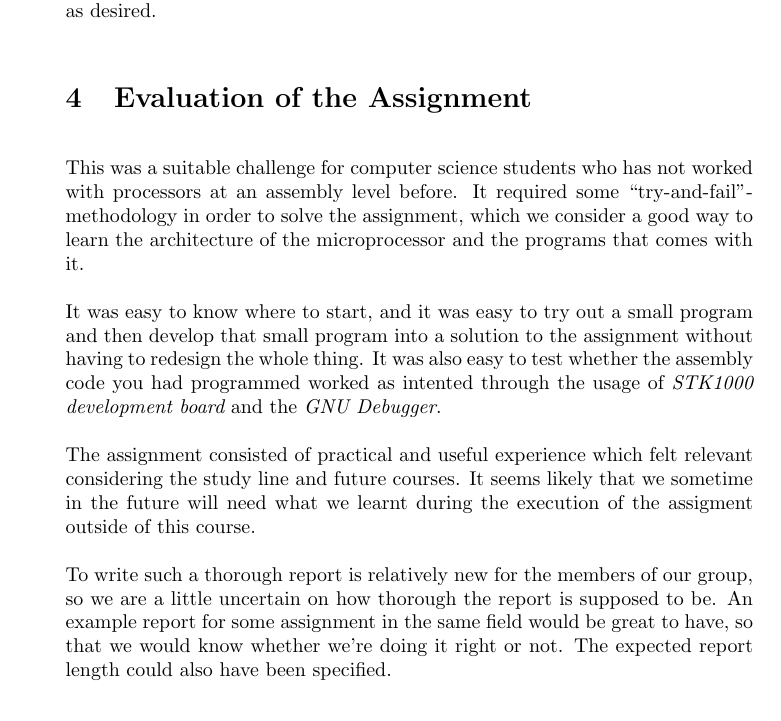
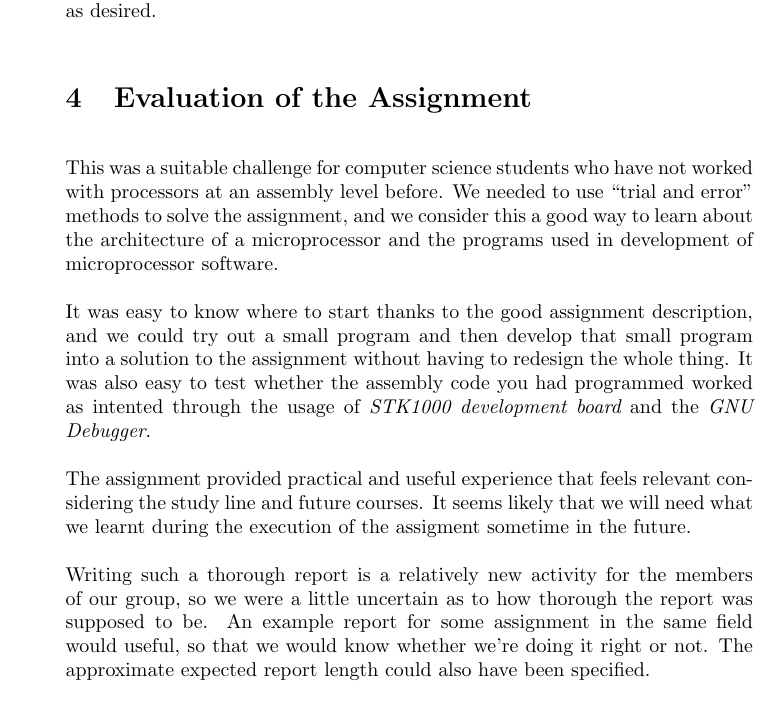
Before and after one commit to evegard/tdt4258, a LaTeX paper (ex1/report/report.tex, which reads ex1/report/sections/evaluation.tex): part of page 7 of 8, cut so that both start at the same text. Compiled offline with pdfLaTeX.

Commit message:
Anglification of the text, reformulating stuffses.

```diff
--- a/ex1/report/sections/evaluation.tex
+++ b/ex1/report/sections/evaluation.tex
@@ -1,24 +1,23 @@
 \section{Evaluation of the Assignment}
 
-This was a suitable challenge for computer science students who has not
-worked with processors at an assembly level before. It required some
-``try-and-fail''-methodology in order to solve the assignment, which we
-consider a good way to learn the architecture of the microprocessor
-and the programs that comes with it.
+This was a suitable challenge for computer science students who have not
+worked with processors at an assembly level before. We needed to use ``trial and error'' methods to solve the assignment, and we
+consider this a good way to learn about the architecture of a microprocessor
+and the programs used in development of microprocessor software.
 
-It was easy to know where to start, and it was easy to try out a small
+It was easy to know where to start thanks to the good assignment description, and we could try out a small
 program and then develop that small program into a solution to the
 assignment without having to redesign the whole thing. It was also easy
 to test whether the assembly code you had programmed worked as intented
 through the usage of {\em STK1000 development board} and the {\em GNU Debugger}.
 
-The assignment consisted of practical and useful experience which felt
+The assignment provided practical and useful experience that feels
 relevant considering the study line and future courses. It seems likely
-that we sometime in the future will need what we learnt during the
-execution of the assigment outside of this course.
+that we will need what we learnt during the
+execution of the assigment sometime in the future.
 
-To write such a thorough report is relatively new for the members of our
-group, so we are a little uncertain on how thorough the report is
+Writing such a thorough report is a relatively new activity for the members of our
+group, so we were a little uncertain as to how thorough the report was
 supposed to be. An example report for some assignment in the same field
-would be great to have, so that we would know whether we're doing it
-right or not. The expected report length could also have been specified.
+would useful, so that we would know whether we're doing it
+right or not. The approximate expected report length could also have been specified.
```
